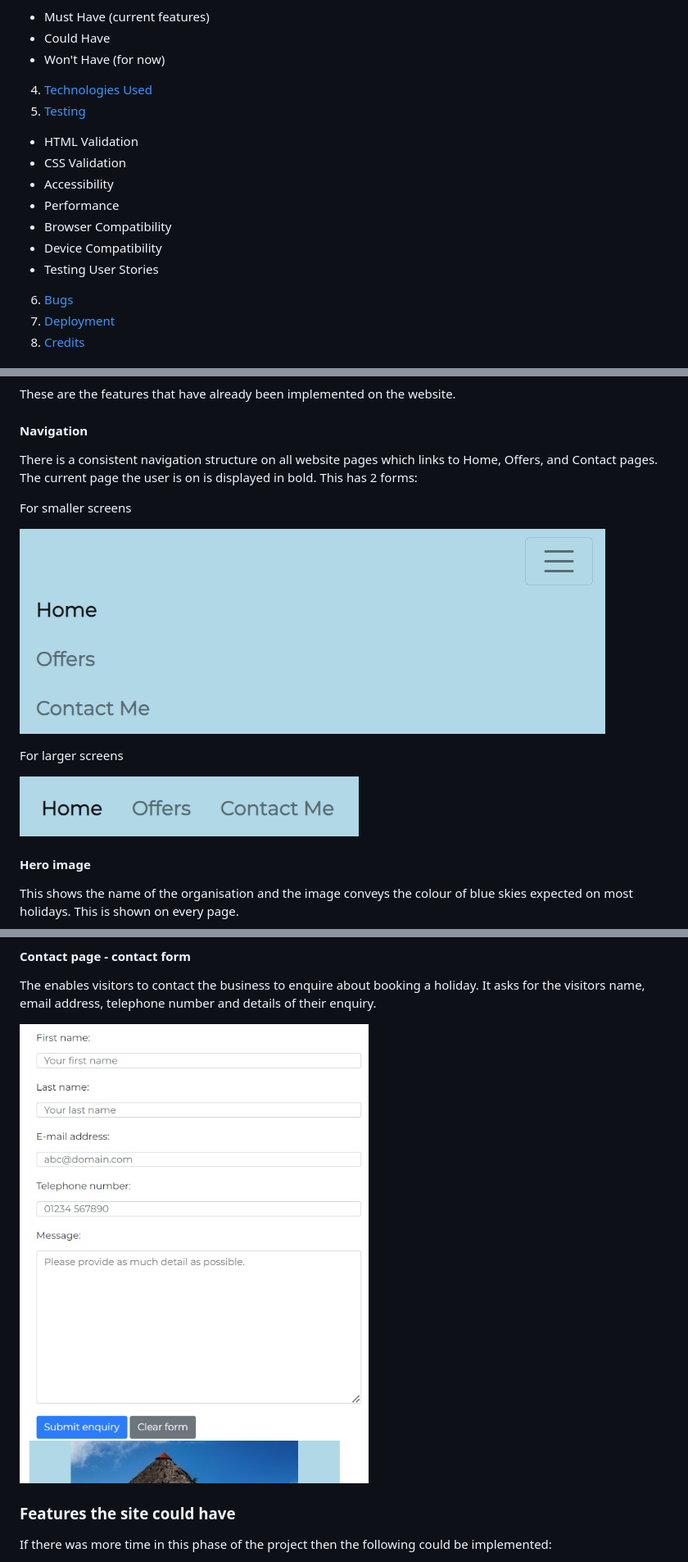
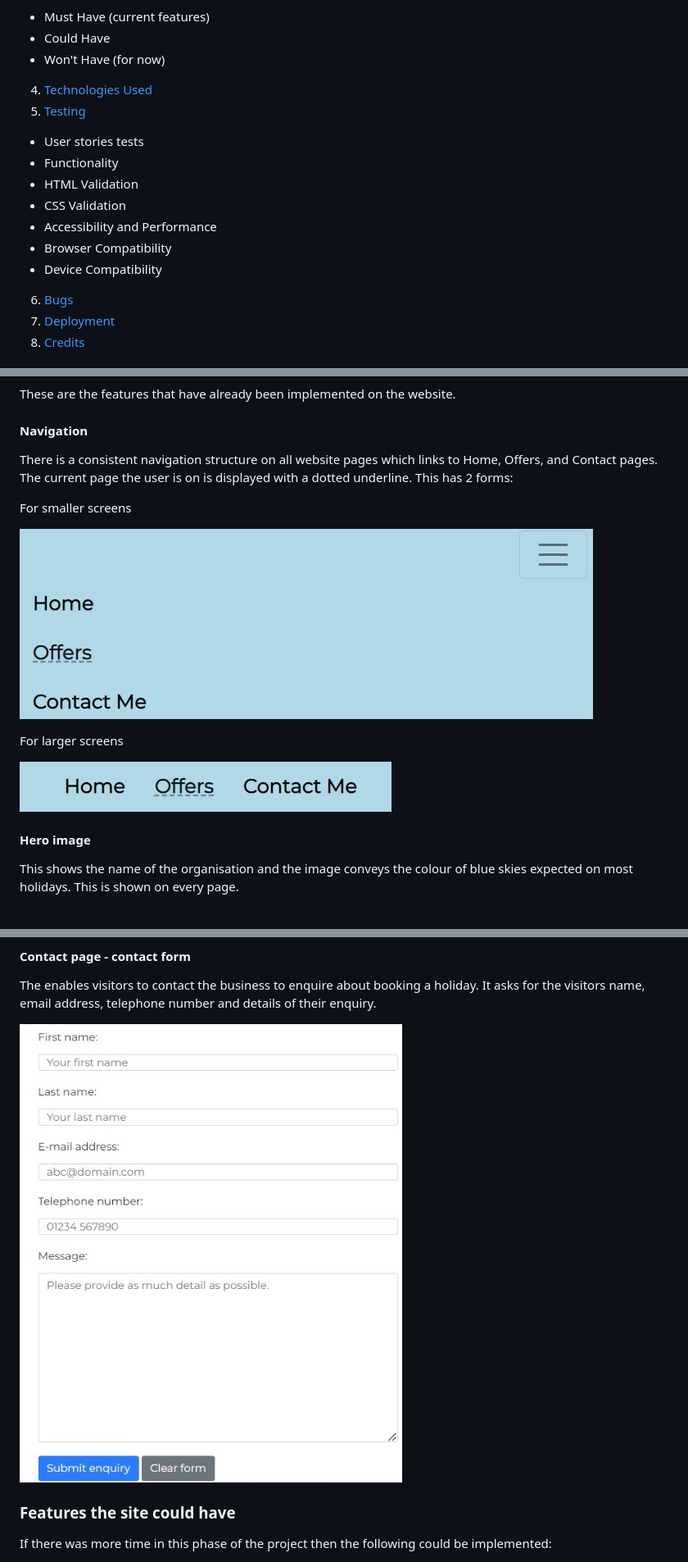
Before and after one commit to cshimvin/stuarts-travel-ms1, a Markdown page: README.md, 3 parts joined by grey strips. Shown: that part at 82% size. Rendered like a GitHub page; pictures changed too: assets/images/documentation/contact-form.jpg, assets/images/documentation/menu-larger-screens.jpg, assets/images/documentation/menu-smaller-screens.jpg.

Commit message:
Update readme to reflect site changes

```diff
--- a/README.md
+++ b/README.md
@@ -17,13 +17,13 @@
 - Won't Have (for now)
 4. [Technologies Used](#technologies-used)
 5. [Testing](#testing)
+- User stories tests
+- Functionality
 - HTML Validation
 - CSS Validation
-- Accessibility
-- Performance
+- Accessibility and Performance
 - Browser Compatibility
 - Device Compatibility
-- Testing User Stories
 6. [Bugs](#bugs)
 7. [Deployment](#deployment)
 8. [Credits](#credits)
@@ -81,7 +81,7 @@ The main goal of the business is to provide a personal service to find a perfect
 These are the features that have already been implemented on the website.
 
 #### Navigation
-There is a consistent navigation structure on all website pages which links to Home, Offers, and Contact pages. The current page the user is on is displayed in bold. This has 2 forms:
+There is a consistent navigation structure on all website pages which links to Home, Offers, and Contact pages. The current page the user is on is displayed with a dotted underline. This has 2 forms:
 
 For smaller screens
 
```
